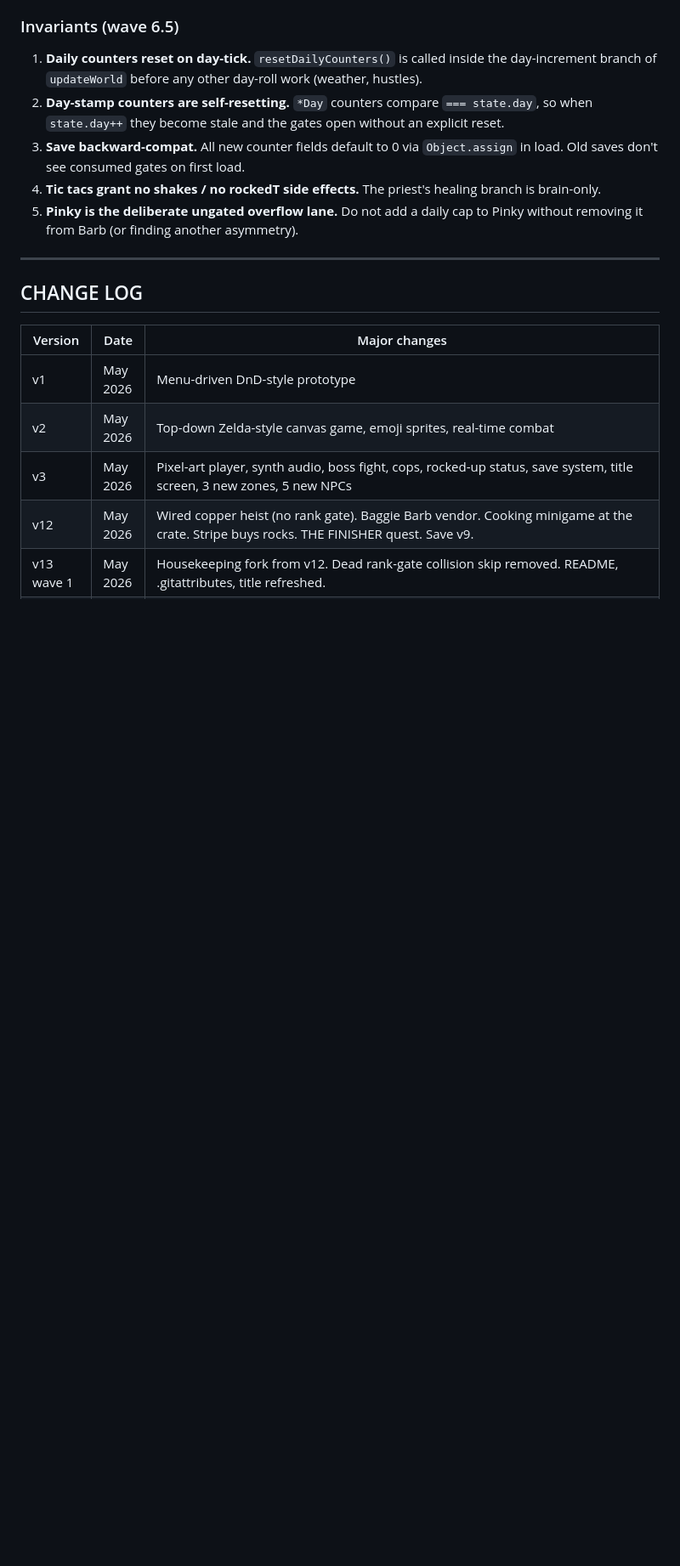
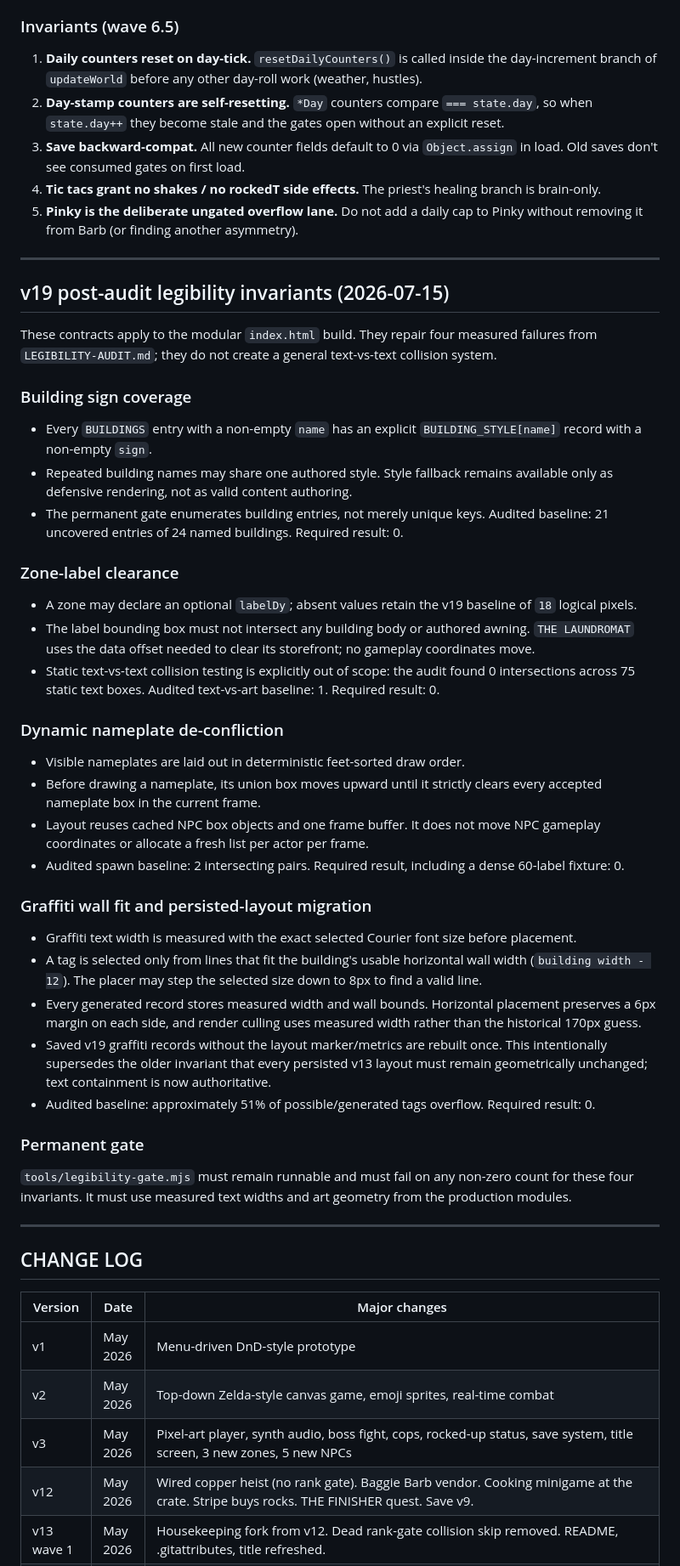
Before and after one commit to Sovereignprime357/rock-bottom, a Markdown page: SPEC.md, the part around the change. Shown at 85% size. GitHub-like rendering; blank space fills up the shorter version.

Commit message:
spec: ratify four post-audit legibility gates

```diff
--- a/SPEC.md
+++ b/SPEC.md
@@ -1613,6 +1613,43 @@ Comprehensive audit of every NPC / interaction that can grant cash, items, cred,
 
 ---
 
+## v19 post-audit legibility invariants (2026-07-15)
+
+These contracts apply to the modular `index.html` build. They repair four measured failures from `LEGIBILITY-AUDIT.md`; they do not create a general text-vs-text collision system.
+
+### Building sign coverage
+
+- Every `BUILDINGS` entry with a non-empty `name` has an explicit `BUILDING_STYLE[name]` record with a non-empty `sign`.
+- Repeated building names may share one authored style. Style fallback remains available only as defensive rendering, not as valid content authoring.
+- The permanent gate enumerates building entries, not merely unique keys. Audited baseline: 21 uncovered entries of 24 named buildings. Required result: 0.
+
+### Zone-label clearance
+
+- A zone may declare an optional `labelDy`; absent values retain the v19 baseline of `18` logical pixels.
+- The label bounding box must not intersect any building body or authored awning. `THE LAUNDROMAT` uses the data offset needed to clear its storefront; no gameplay coordinates move.
+- Static text-vs-text collision testing is explicitly out of scope: the audit found 0 intersections across 75 static text boxes. Audited text-vs-art baseline: 1. Required result: 0.
+
+### Dynamic nameplate de-confliction
+
+- Visible nameplates are laid out in deterministic feet-sorted draw order.
+- Before drawing a nameplate, its union box moves upward until it strictly clears every accepted nameplate box in the current frame.
+- Layout reuses cached NPC box objects and one frame buffer. It does not move NPC gameplay coordinates or allocate a fresh list per actor per frame.
+- Audited spawn baseline: 2 intersecting pairs. Required result, including a dense 60-label fixture: 0.
+
+### Graffiti wall fit and persisted-layout migration
+
+- Graffiti text width is measured with the exact selected Courier font size before placement.
+- A tag is selected only from lines that fit the building's usable horizontal wall width (`building width - 12`). The placer may step the selected size down to 8px to find a valid line.
+- Every generated record stores measured width and wall bounds. Horizontal placement preserves a 6px margin on each side, and render culling uses measured width rather than the historical 170px guess.
+- Saved v19 graffiti records without the layout marker/metrics are rebuilt once. This intentionally supersedes the older invariant that every persisted v13 layout must remain geometrically unchanged; text containment is now authoritative.
+- Audited baseline: approximately 51% of possible/generated tags overflow. Required result: 0.
+
+### Permanent gate
+
+`tools/legibility-gate.mjs` must remain runnable and must fail on any non-zero count for these four invariants. It must use measured text widths and art geometry from the production modules.
+
+---
+
 ## CHANGE LOG
 
 | Version | Date | Major changes |
```
